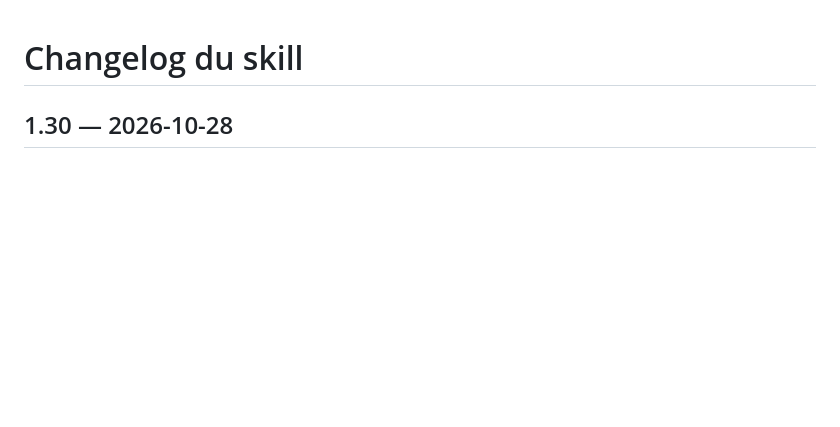
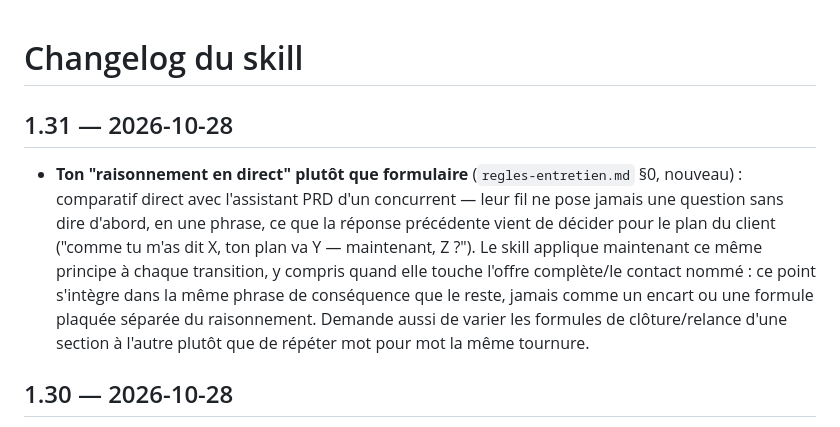
Before and after one commit to bicher20/FSM-API-Copilote, a Markdown page: skill/CHANGELOG.md, the part around the change. Drawn GitHub-style; blank space fills up the shorter version.

```diff
--- a/skill/CHANGELOG.md
+++ b/skill/CHANGELOG.md
@@ -1,4 +1,16 @@
 # Changelog du skill
+
+## 1.31 — 2026-10-28
+- **Ton "raisonnement en direct" plutôt que formulaire** (`regles-entretien.md` §0,
+  nouveau) : comparatif direct avec l'assistant PRD d'un concurrent — leur fil ne pose
+  jamais une question sans dire d'abord, en une phrase, ce que la réponse
+  précédente vient de décider pour le plan du client ("comme tu m'as dit X, ton plan
+  va Y — maintenant, Z ?"). Le skill applique maintenant ce même principe à chaque
+  transition, y compris quand elle touche l'offre complète/le contact nommé : ce
+  point s'intègre dans la même phrase de conséquence que le reste, jamais comme un
+  encart ou une formule plaquée séparée du raisonnement. Demande aussi de varier les
+  formules de clôture/relance d'une section à l'autre plutôt que de répéter mot pour
+  mot la même tournure.
 
 ## 1.30 — 2026-10-28
 - **Contact offre complète nommé** : partout où le skill oriente le client vers
```
Also changed, not shown: skill/SKILL.md (+5 -2 lines), skill/reference/regles-entretien.md (+34 -0 lines).
